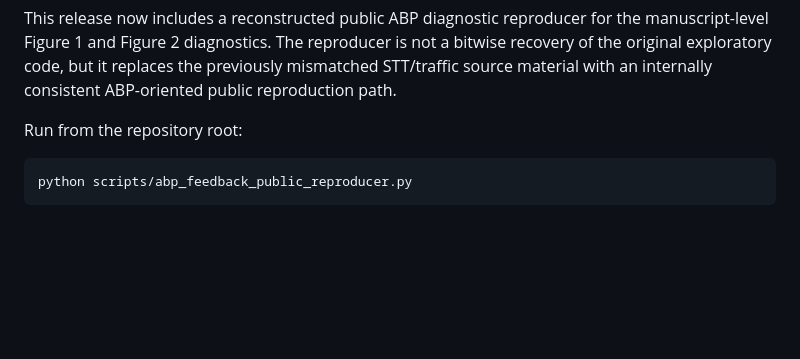
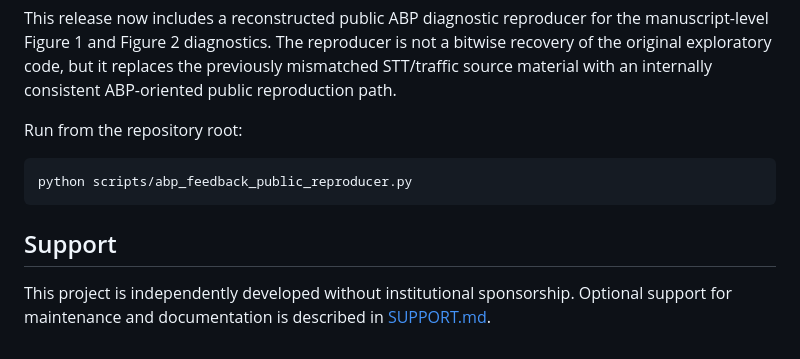
Before and after one commit to yokken0907/active-particle-feedback-kinetic-arrest, a Markdown page: README.md, the part around the change. GitHub-like rendering; blank space fills up the shorter version.

````diff
--- a/README.md
+++ b/README.md
@@ -77,3 +77,7 @@ Run from the repository root:
 ```bash
 python scripts/abp_feedback_public_reproducer.py
 ```
+
+## Support
+
+This project is independently developed without institutional sponsorship. Optional support for maintenance and documentation is described in [SUPPORT.md](SUPPORT.md).
````
